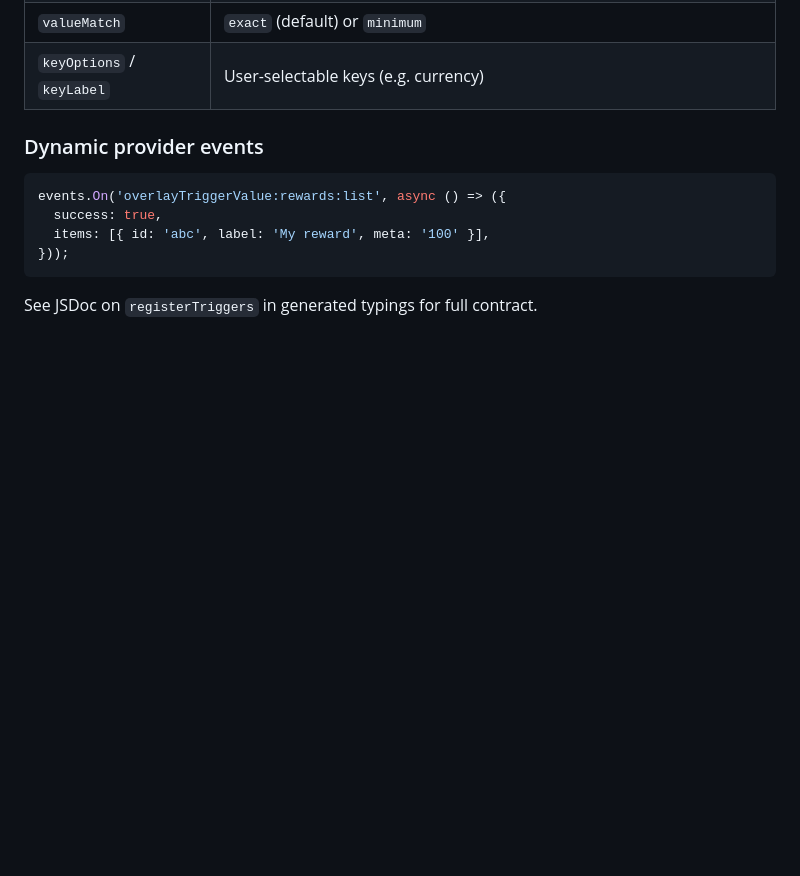
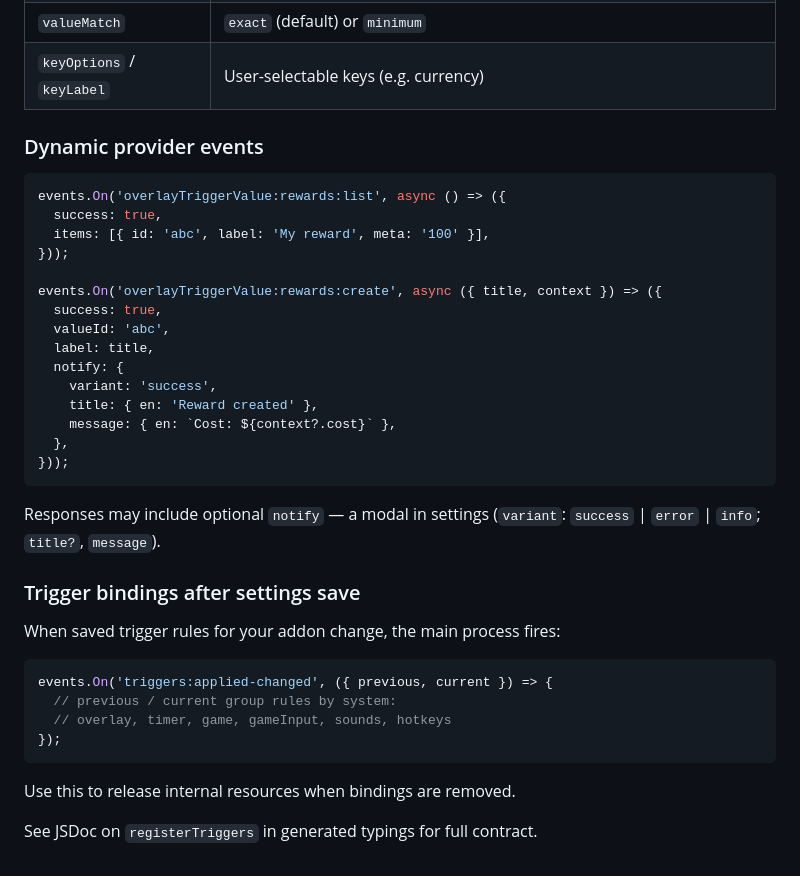
Before and after one commit to RocketMan-StreamKit/types, a Markdown page: en/api-dashboard.md, the part around the change. Rendered like a GitHub page; blank space fills up the shorter version.

Commit message:
docs: StreamKit+ addon documentation v1.0.7

````diff
--- a/en/api-dashboard.md
+++ b/en/api-dashboard.md
@@ -164,6 +164,32 @@ events.On('overlayTriggerValue:rewards:list', async () => ({
   success: true,
   items: [{ id: 'abc', label: 'My reward', meta: '100' }],
 }));
+
+events.On('overlayTriggerValue:rewards:create', async ({ title, context }) => ({
+  success: true,
+  valueId: 'abc',
+  label: title,
+  notify: {
+    variant: 'success',
+    title: { en: 'Reward created' },
+    message: { en: `Cost: ${context?.cost}` },
+  },
+}));
 ```
 
+Responses may include optional `notify` — a modal in settings (`variant`: `success` | `error` | `info`; `title?`, `message`).
+
+### Trigger bindings after settings save
+
+When saved trigger rules for your addon change, the main process fires:
+
+```js
+events.On('triggers:applied-changed', ({ previous, current }) => {
+  // previous / current group rules by system:
+  // overlay, timer, game, gameInput, sounds, hotkeys
+});
+```
+
+Use this to release internal resources when bindings are removed.
+
 See JSDoc on `registerTriggers` in generated typings for full contract.
````
Also changed, not shown: ru/api-dashboard.md (+26 -0 lines), uk/api-dashboard.md (+26 -0 lines).
